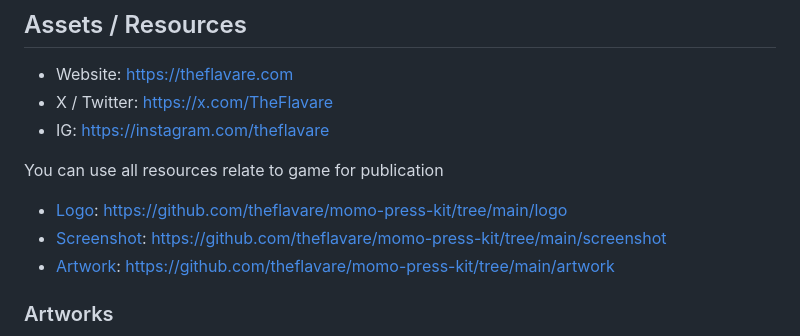
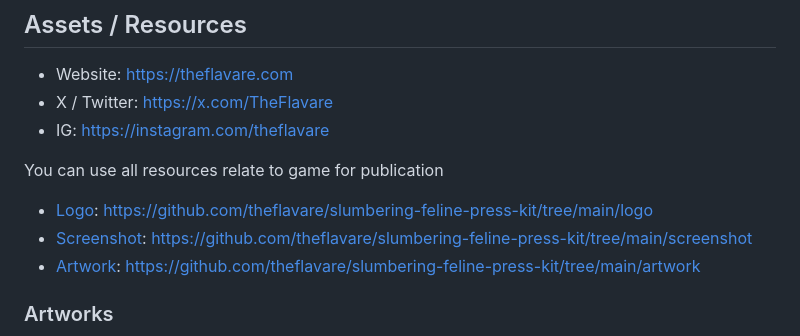
Before and after one commit to theflavare/slumbering-feline-press-kit, a Markdown page: readme.md, the part around one of its changes. Rendered like a GitHub page.

Commit message:
chore: fix url and adjust preview spaces

```diff
--- a/readme.md
+++ b/readme.md
@@ -86,9 +87,9 @@ You can find out about us in https://theflavare.com/about
 
 You can use all resources relate to game for publication
 
-- [Logo](https://github.com/theflavare/momo-press-kit/tree/main/logo): https://github.com/theflavare/momo-press-kit/tree/main/logo
-- [Screenshot](https://github.com/theflavare/momo-press-kit/tree/main/screenshot): https://github.com/theflavare/momo-press-kit/tree/main/screenshot
-- [Artwork](https://github.com/theflavare/momo-press-kit/tree/main/artwork): https://github.com/theflavare/momo-press-kit/tree/main/artwork
+- [Logo](https://github.com/theflavare/slumbering-feline-press-kit/tree/main/logo): https://github.com/theflavare/slumbering-feline-press-kit/tree/main/logo
+- [Screenshot](https://github.com/theflavare/slumbering-feline-press-kit/tree/main/screenshot): https://github.com/theflavare/slumbering-feline-press-kit/tree/main/screenshot
+- [Artwork](https://github.com/theflavare/slumbering-feline-press-kit/tree/main/artwork): https://github.com/theflavare/slumbering-feline-press-kit/tree/main/artwork
 
 ### Artworks
 
```
Also changed, not shown: other parts of readme.md (+1 -0 lines).
